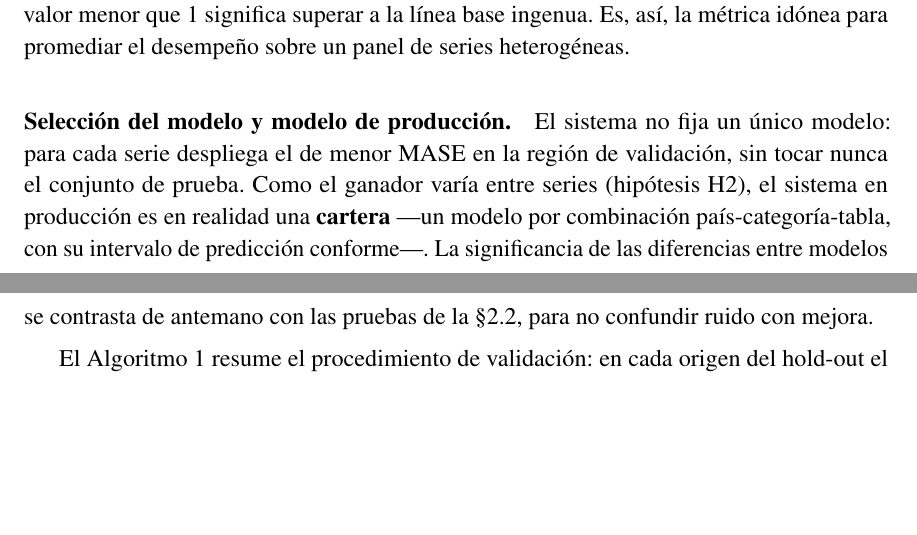
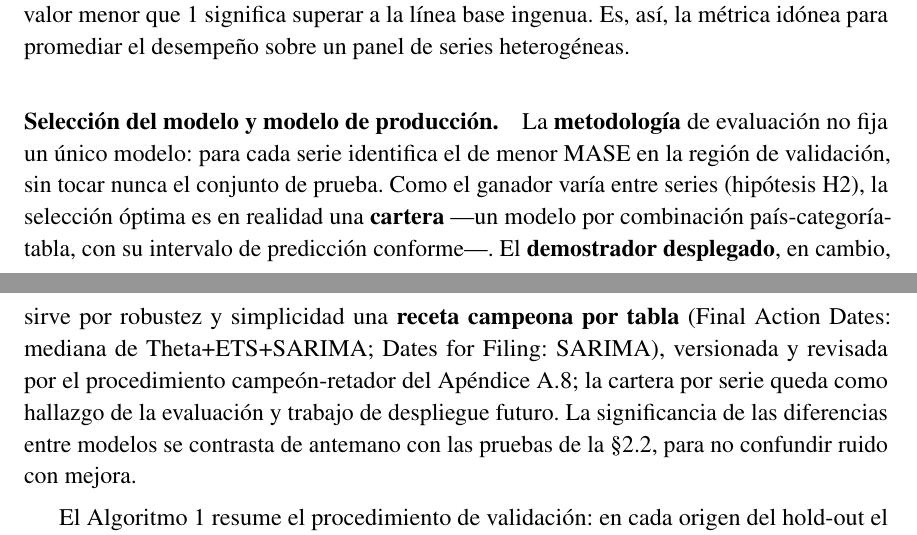
Before and after one commit to UACJ-MIAAD/VisaPredictAI_LaTeX, a LaTeX thesis (reports/latex/ProyectoI_VisaPredictAI.tex): two parts of pages 42 and 43 of 74, joined at a grey line, cut so that both start at the same text, the shorter picture padded with empty space. Compiled offline with pdfLaTeX.

Commit message:
fix(audit): remaining medium/low findings — claims, drift fatigue, CI gate, parser robustness
M1: deliverable stated two margins for the same DFF result in adjacent paragraphs (~15% vs ETS
0.106, then ~11% vs Auto-ARIMA 0.101). Collapsed to the single reconciled ~11%-vs-tuned-baseline
framing (the verdict paragraph below already gives it).
M2: §3 called the per-series portfolio "el sistema en produccion", contradicting A.8 (the deployed
demonstrator serves a fixed champion recipe per table). Now distinguishes the evaluation
methodology (per-series portfolio finding) from the deployed champion-per-table recipe.
M6: CI never re-derived key_facts from the data. Added a model-tests step that rebuilds it and
fails on JSON-vs-pipeline drift (the consistency job only checked prose-vs-JSON).
M7: the ML drift monitor said "DRIFT DETECTADO" almost every month (5 routine 150-day F1 advances
tripped DATA_K=5). Raised DATA_K to 8 and gated the data alarm on a systemic count
(>=8 series at once); the series are still listed, but routine moves no longer alarm.
LOW: conformal docstring softened ("garantizada bajo intercambiabilidad" -> nominal 95% + measured
empirical ~0.89/0.83, since visa series aren't exchangeable); century pivot now keys on the full
date (d>bulletin) not year>bulletin+1 (latent 2027 bug); footnoted date cells ("15JUL05*") are now
parsed via a fallback token extract instead of dropped to UNK (0 effect today, robustness);
mega_audit reconcile now also flags large POSITIVE source-vs-panel gaps (mass loss); removed the
non-existent content/datos.html glob from the consistency rules.

Parser stays byte-identical (0 footnoted cells today), panel unchanged, drift no longer false-alarms,
consistency green, 114/114, ruff+mypy clean.

```diff
--- a/reports/latex/ProyectoI_VisaPredictAI.tex
+++ b/reports/latex/ProyectoI_VisaPredictAI.tex
@@ -1494,12 +1494,16 @@ estacional calculado \textit{solo} sobre el tramo de entrenamiento, por lo que e
 que $1$ significa superar a la línea base ingenua. Es, así, la métrica idónea para promediar el
 desempeño sobre un panel de series heterogéneas.
 
-\paragraph{Selección del modelo y modelo de producción.} El sistema no fija un único modelo: para
-cada serie despliega el de menor MASE en la región de validación, sin tocar nunca el conjunto de
-prueba. Como el ganador varía entre series (hipótesis H2), el sistema en producción es en realidad
-una \textbf{cartera} —un modelo por combinación país-categoría-tabla, con su intervalo de
-predicción conforme—. La significancia de las diferencias entre modelos se contrasta de antemano
-con las pruebas de la §2.2, para no confundir ruido con mejora.
+\paragraph{Selección del modelo y modelo de producción.} La \textbf{metodología} de evaluación no
+fija un único modelo: para cada serie identifica el de menor MASE en la región de validación, sin
+tocar nunca el conjunto de prueba. Como el ganador varía entre series (hipótesis H2), la selección
+óptima es en realidad una \textbf{cartera} —un modelo por combinación país-categoría-tabla, con su
+intervalo de predicción conforme—. El \textbf{demostrador desplegado}, en cambio, sirve por
+robustez y simplicidad una \textbf{receta campeona por tabla} (Final Action Dates: mediana de
+Theta+ETS+SARIMA; Dates for Filing: SARIMA), versionada y revisada por el procedimiento
+campeón-retador del Apéndice~A.8; la cartera por serie queda como hallazgo de la evaluación y
+trabajo de despliegue futuro. La significancia de las diferencias entre modelos se contrasta de
+antemano con las pruebas de la §2.2, para no confundir ruido con mejora.
 
 El Algoritmo~\ref{alg:walkforward} resume el procedimiento de validación: en cada origen del
 hold-out el modelo se entrena \textit{solo} con el pasado, predice un paso y deriva su
```
Also changed, not shown: reports/latex/ProyectoI_VisaPredictAI.tex (6 more changed lines).
